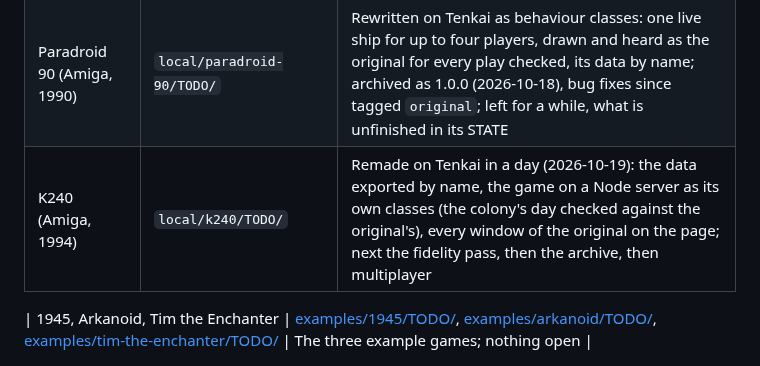
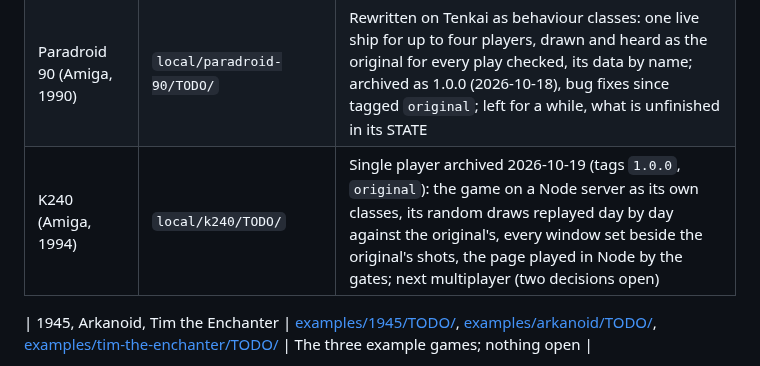
Before and after one commit to tomdionysus/tenkai, a Markdown page: TODO/README.md, the part around the change. Rendered like a GitHub page.

Commit message:
TODO: K240's row (single player archived, multiplayer next)

```diff
--- a/TODO/README.md
+++ b/TODO/README.md
@@ -34,7 +34,7 @@ game gives the engine arrives in `lib/` with specs and docs, and is recorded in
 | Golden Axe (arcade, 1989) | `local/golden-axe/TODO/` | Rounds 1 and 2 as Ax, Gilius or Tyris; on Tenkai and as objects (four passes, 2026-10-14); fidelity by emulator assessed and parked |
 | Myst (1993) | `local/myst/TODO/` | Myst Island and D'ni from the user's own copy; drove the point-and-click core; stock taken, the Tenkai and objects passes still to do |
 | Paradroid 90 (Amiga, 1990) | `local/paradroid-90/TODO/` | Rewritten on Tenkai as behaviour classes: one live ship for up to four players, drawn and heard as the original for every play checked, its data by name; archived as 1.0.0 (2026-10-18), bug fixes since tagged `original`; left for a while, what is unfinished in its STATE |
-| K240 (Amiga, 1994) | `local/k240/TODO/` | Remade on Tenkai in a day (2026-10-19): the data exported by name, the game on a Node server as its own classes (the colony's day checked against the original's), every window of the original on the page; next the fidelity pass, then the archive, then multiplayer |
+| K240 (Amiga, 1994) | `local/k240/TODO/` | Single player archived 2026-10-19 (tags `1.0.0`, `original`): the game on a Node server as its own classes, its random draws replayed day by day against the original's, every window set beside the original's shots, the page played in Node by the gates; next multiplayer (two decisions open) |
 
 | 1945, Arkanoid, Tim the Enchanter | [examples/1945/TODO/](../examples/1945/TODO/STATE.md), [examples/arkanoid/TODO/](../examples/arkanoid/TODO/STATE.md), [examples/tim-the-enchanter/TODO/](../examples/tim-the-enchanter/TODO/STATE.md) | The three example games; nothing open |
 
```
